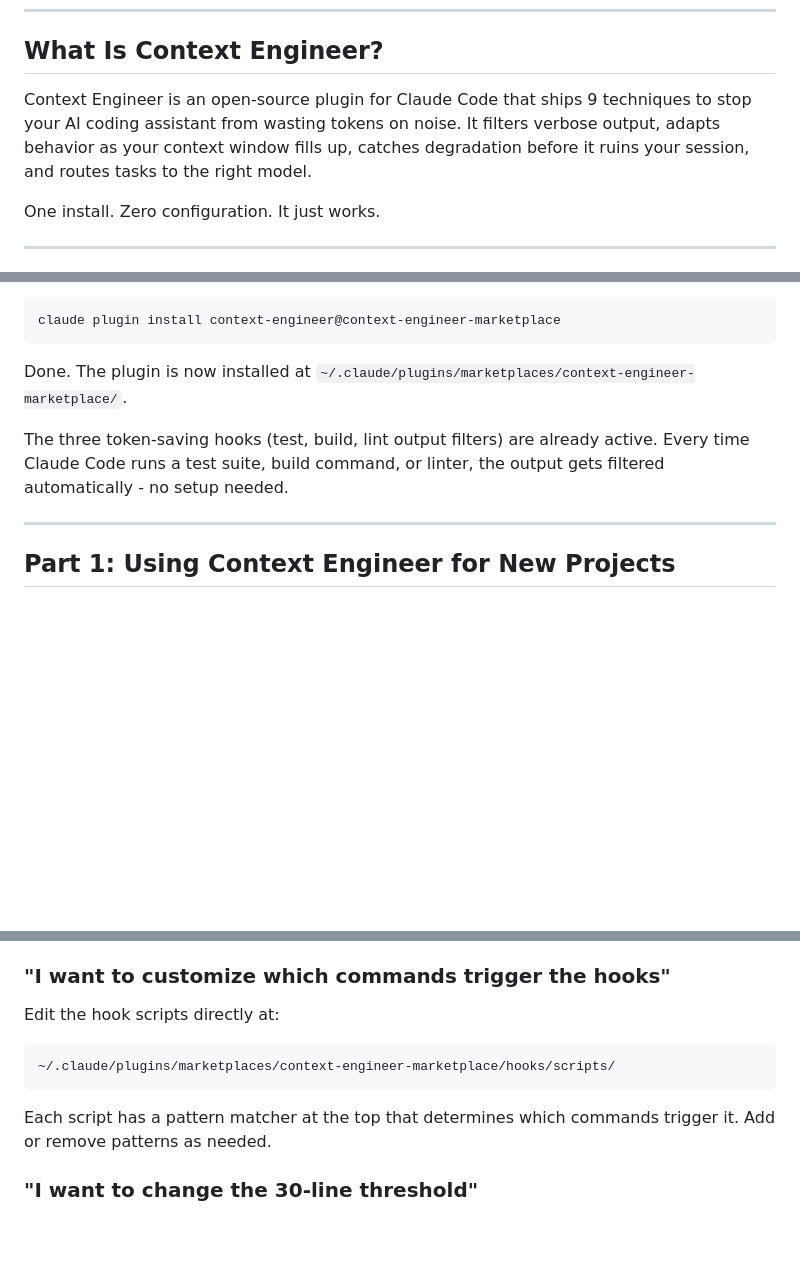
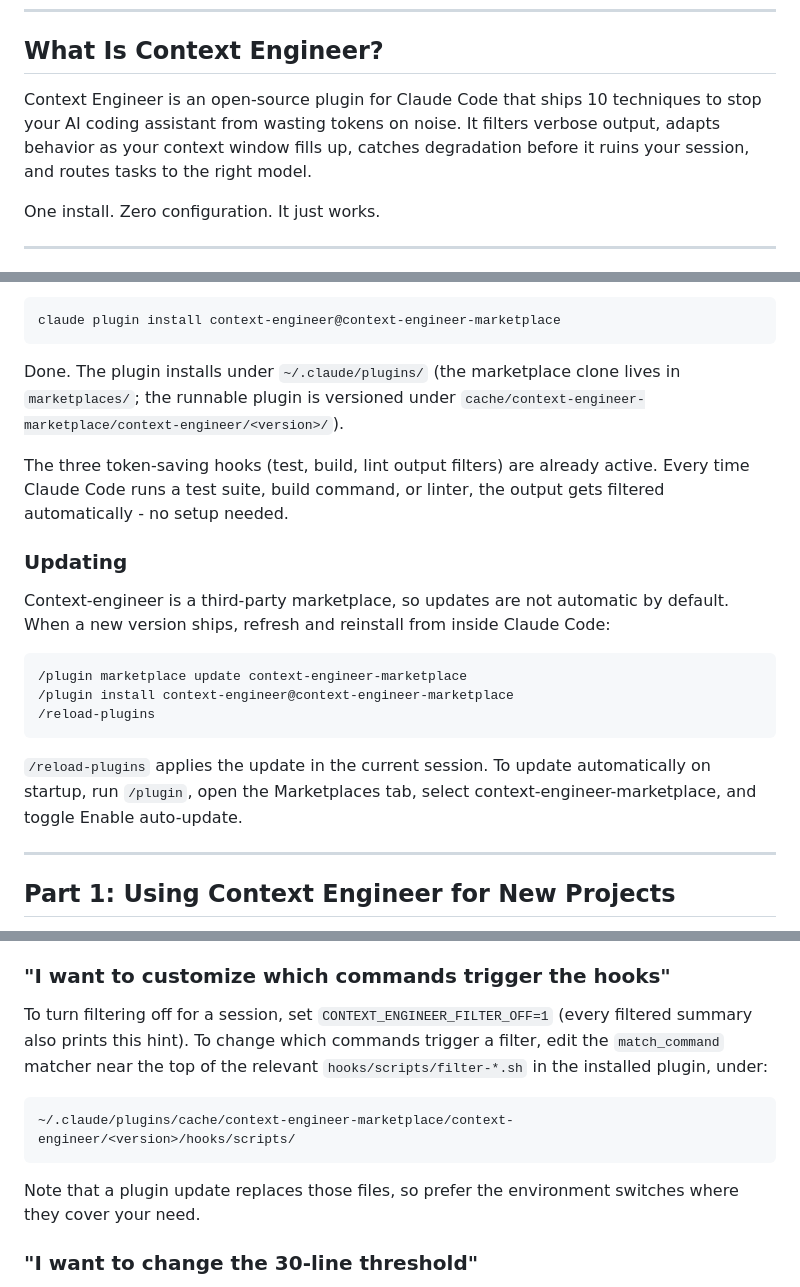
Before and after one commit to silvesterdivas/context-engineer, a Markdown page: how-to-use-context-engineer.md, 3 parts joined by grey strips. Drawn GitHub-style; blank space fills up the shorter version.

Commit message:
Refresh how-to guide for current state
- 9 -> 10 techniques (prompt caching was already in the table, intro count was stale)
- Clarify the scorecard scores 4 checks with MCP/fresh-context as advisories
- Add an Updating section (/plugin marketplace update + reinstall + reload) and a cheat-sheet row
- Point customization at CONTEXT_ENGINEER_FILTER_OFF and the correct versioned cache path

````diff
--- a/how-to-use-context-engineer.md
+++ b/how-to-use-context-engineer.md
@@ -6,7 +6,7 @@ Whether you're starting a brand-new project or adding context engineering to a c
 
 ## What Is Context Engineer?
 
-Context Engineer is an open-source plugin for Claude Code that ships 9 techniques to stop your AI coding assistant from wasting tokens on noise. It filters verbose output, adapts behavior as your context window fills up, catches degradation before it ruins your session, and routes tasks to the right model.
+Context Engineer is an open-source plugin for Claude Code that ships 10 techniques to stop your AI coding assistant from wasting tokens on noise. It filters verbose output, adapts behavior as your context window fills up, catches degradation before it ruins your session, and routes tasks to the right model.
 
 One install. Zero configuration. It just works.
 
@@ -41,9 +41,21 @@ claude plugin marketplace add silvesterdivas/context-engineer
 claude plugin install context-engineer@context-engineer-marketplace
 ```
 
-Done. The plugin is now installed at `~/.claude/plugins/marketplaces/context-engineer-marketplace/`.
+Done. The plugin installs under `~/.claude/plugins/` (the marketplace clone lives in `marketplaces/`; the runnable plugin is versioned under `cache/context-engineer-marketplace/context-engineer/<version>/`).
 
 The three token-saving hooks (test, build, lint output filters) are already active. Every time Claude Code runs a test suite, build command, or linter, the output gets filtered automatically - no setup needed.
+
+### Updating
+
+Context-engineer is a third-party marketplace, so updates are not automatic by default. When a new version ships, refresh and reinstall from inside Claude Code:
+
+```
+/plugin marketplace update context-engineer-marketplace
+/plugin install context-engineer@context-engineer-marketplace
+/reload-plugins
+```
+
+`/reload-plugins` applies the update in the current session. To update automatically on startup, run `/plugin`, open the Marketplaces tab, select context-engineer-marketplace, and toggle Enable auto-update.
 
 ---
 
@@ -401,12 +413,12 @@ This is expected for large codebases - there's simply more code to process. The
 
 ### "I want to customize which commands trigger the hooks"
 
-Edit the hook scripts directly at:
+To turn filtering off for a session, set `CONTEXT_ENGINEER_FILTER_OFF=1` (every filtered summary also prints this hint). To change which commands trigger a filter, edit the `match_command` matcher near the top of the relevant `hooks/scripts/filter-*.sh` in the installed plugin, under:
 ```
-~/.claude/plugins/marketplaces/context-engineer-marketplace/hooks/scripts/
+~/.claude/plugins/cache/context-engineer-marketplace/context-engineer/<version>/hooks/scripts/
 ```
 
-Each script has a pattern matcher at the top that determines which commands trigger it. Add or remove patterns as needed.
+Note that a plugin update replaces those files, so prefer the environment switches where they cover your need.
 
 ### "I want to change the 30-line threshold"
 
````
Also changed, not shown: other parts of how-to-use-context-engineer.md (+2 -1 lines).
